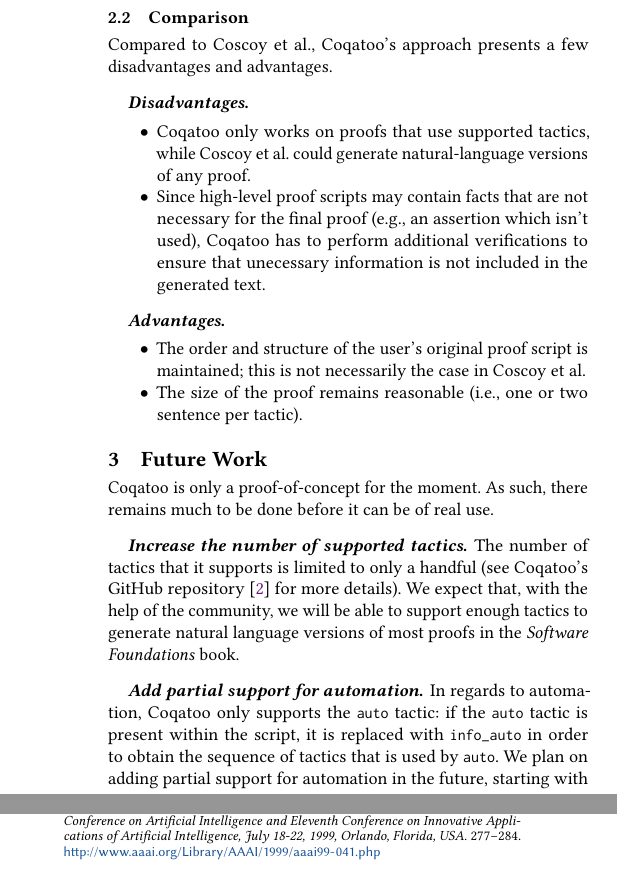
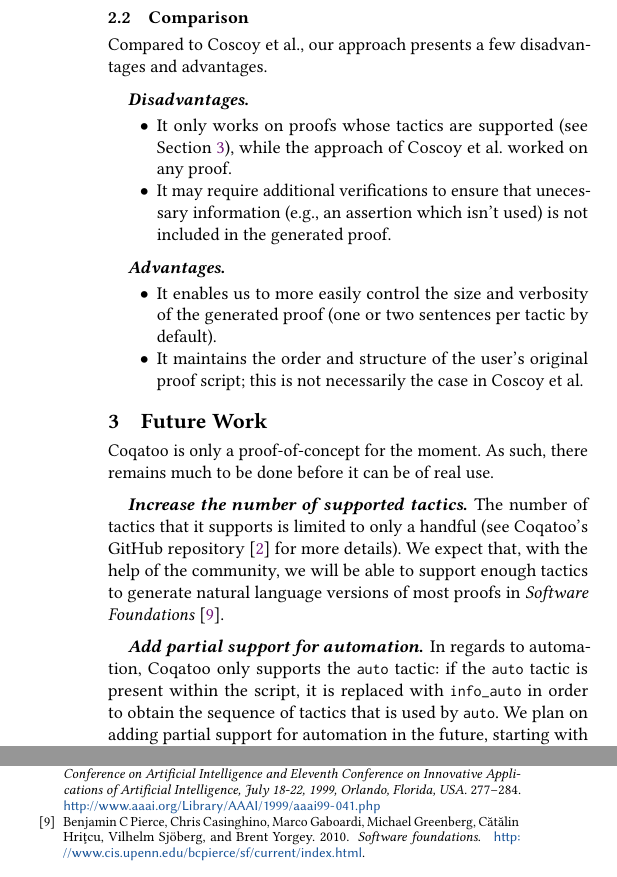
Before and after one commit to andrew-bedford/coqatoo, a LaTeX paper (src/main/latex/papers/coqpl-2018/main.tex): two parts of the columns of page 2 of 2, joined at a grey line, cut so that both start at the same text. Compiled offline with pdfLaTeX.

Commit message:
Listed the advantages and disadvantages of Coqatoo's approach

```diff
--- a/src/main/latex/papers/coqpl-2018/main.tex
+++ b/src/main/latex/papers/coqpl-2018/main.tex
@@ -16,7 +16,7 @@
 %% Conference information
 %% Supplied to authors by publisher for camera-ready submission;
 %% use defaults for review submission.
-\acmConference[CoqPL 2018]{International Workshop on Coq for Programming Languages}{January 08--13, 2018}{Los Angeles, CA, USA}
+\acmConference[CoqPL 2018]{International Workshop on Coq for Programming Languages}{January 13, 2018}{Los Angeles, CA, USA}
 %\acmYear{2017}
 %\acmISBN{} % \acmISBN{978-x-xxxx-xxxx-x/YY/MM}
 %\acmDOI{} % \acmDOI{10.1145/nnnnnnn.nnnnnnn}
@@ -171,24 +171,25 @@ To illustrate our approach, consider the proof script in Listing~\ref{listing:in
 %\pagebreak
 \subsection{Comparison}
 %\todo[inline]{Complete this section}
-Compared to Coscoy et al., \coqatoo's approach presents a few disadvantages and advantages.
+Compared to Coscoy et al., our approach presents a few disadvantages and advantages.
 \paragraph{Disadvantages}
 \begin{itemize}
-  \item{\coqatoo\ only works on proofs that use supported tactics, while Coscoy et al. could generate natural-language versions of any proof.}
-  \item{Since high-level proof scripts may contain facts that are not necessary for the final proof (e.g., an assertion which isn't used), \coqatoo\ has to perform additional verifications to ensure that unecessary information is not included in the generated text.}
+  \item{It only works on proofs whose tactics are supported (see Section~\ref{section:future-work}), while the approach of Coscoy et al. worked on any proof.}
+  \item{It may require additional verifications to ensure that unecessary information (e.g., an assertion which isn't used) is not included in the generated proof.}
 \end{itemize}
 
 \paragraph{Advantages}
 \begin{itemize}
-  \item{The order and structure of the user's original proof script is maintained; this is not necessarily the case in Coscoy et al.}
-  \item{The size of the proof remains reasonable (i.e., one or two sentence per tactic).}
+  \item{It enables us to more easily control the size and verbosity of the generated proof (one or two sentences per tactic by default).}
+  \item{It maintains the order and structure of the user's original proof script; this is not necessarily the case in Coscoy et al. }
+
 \end{itemize}
 
-\section{Future Work}
+\section{Future Work}\label{section:future-work}
 Coqatoo is only a proof-of-concept for the moment. As such, there remains much to be done before it can be of real use.
 
 \paragraph{Increase the number of supported tactics}
-The number of tactics that it supports is limited to only a handful (see Coqatoo's GitHub repository~\cite{Coqatoo} for more details). We expect that, with the help of the community, we will be able to support enough tactics to generate natural language versions of most proofs in the \emph{Software Foundations} book.
+The number of tactics that it supports is limited to only a handful (see Coqatoo's GitHub repository~\cite{Coqatoo} for more details). We expect that, with the help of the community, we will be able to support enough tactics to generate natural language versions of most proofs in \emph{Software Foundations}~\cite{pierce2010software}.
 
 \paragraph{Add partial support for automation}
 In regards to automation, Coqatoo only supports the \lstinline{auto} tactic: if the \lstinline{auto} tactic is present within the script, it is replaced with \lstinline{info_auto} in order to obtain the sequence of tactics that is used by \lstinline{auto}. We plan on adding partial support for automation in the future, starting with the chaining operator "\lstinline{;}". To support this operator we will use our tree representation of proofs to "distribute" tactics on branches.
```
Also changed, not shown: src/main/latex/papers/coqpl-2018/references.bib (+7 -0 lines), src/main/latex/papers/coqpl-2018/main.pdf, src/main/latex/papers/coqpl-2018/main.tex (2 more changed lines).
